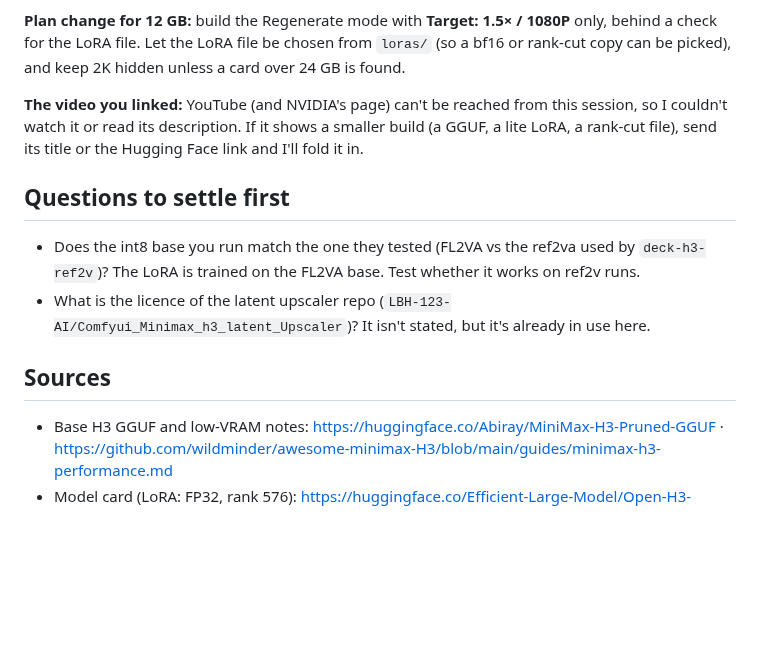
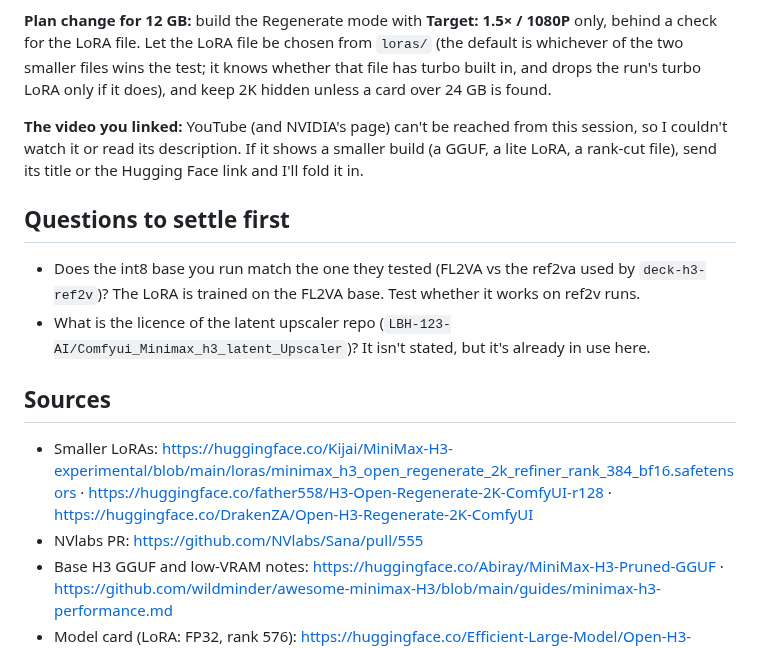
Before and after one commit to PaperjetStudios/Comfychair, a Markdown page: RESEARCH-h3-regenerate.md, the part around one of its changes. Drawn GitHub-style; blank space fills up the shorter version.

```diff
--- a/RESEARCH-h3-regenerate.md
+++ b/RESEARCH-h3-regenerate.md
@@ -122,7 +131,7 @@ Turbo slice and keep ours.
 - clips cut in time like the SeedVR2 path (`chunks that fit in VRAM`) if 1080P × 10 s runs out of memory.
 
 **Plan change for 12 GB:** build the Regenerate mode with **Target: 1.5× / 1080P** only, behind a check for the
-LoRA file. Let the LoRA file be chosen from `loras/` (so a bf16 or rank-cut copy can be picked), and keep 2K
+LoRA file. Let the LoRA file be chosen from `loras/` (the default is whichever of the two smaller files wins the test; it knows whether that file has turbo built in, and drops the run's turbo LoRA only if it does), and keep 2K
 hidden unless a card over 24 GB is found.
 
 **The video you linked:** YouTube (and NVIDIA's page) can't be reached from this session, so I couldn't watch
@@ -136,6 +145,8 @@ or the Hugging Face link and I'll fold it in.
   stated, but it's already in use here.
 
 ## Sources
+- Smaller LoRAs: https://huggingface.co/Kijai/MiniMax-H3-experimental/blob/main/loras/minimax_h3_open_regenerate_2k_refiner_rank_384_bf16.safetensors · https://huggingface.co/father558/H3-Open-Regenerate-2K-ComfyUI-r128 · https://huggingface.co/DrakenZA/Open-H3-Regenerate-2K-ComfyUI
+- NVlabs PR: https://github.com/NVlabs/Sana/pull/555
 - Base H3 GGUF and low-VRAM notes: https://huggingface.co/Abiray/MiniMax-H3-Pruned-GGUF · https://github.com/wildminder/awesome-minimax-H3/blob/main/guides/minimax-h3-performance.md
 - Model card (LoRA: FP32, rank 576): https://huggingface.co/Efficient-Large-Model/Open-H3-Regenerate-2K
 - NVIDIA project page (not reachable from here): https://nvlabs.github.io/Sana/Open-H3-Regenerate-2K/
```
Also changed, not shown: other parts of RESEARCH-h3-regenerate.md (+17 -8 lines).
